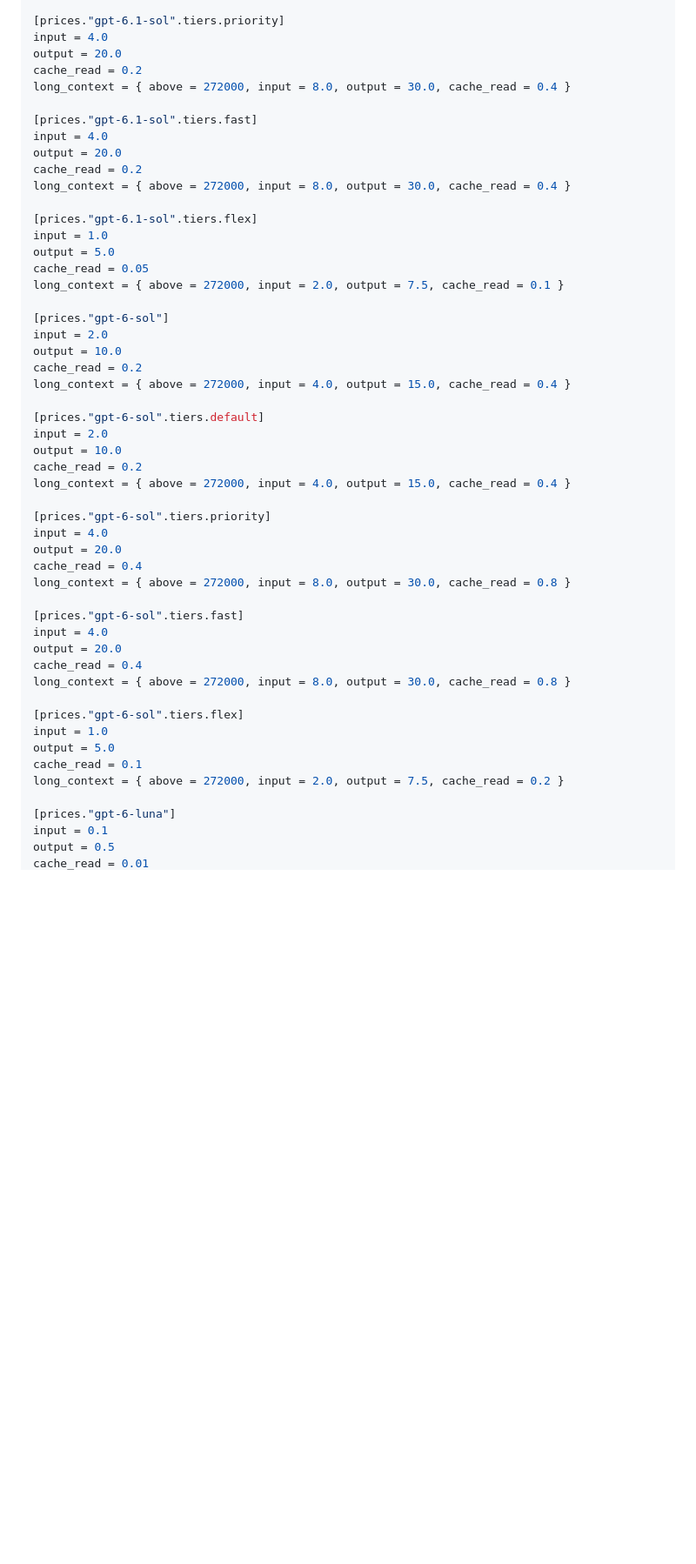
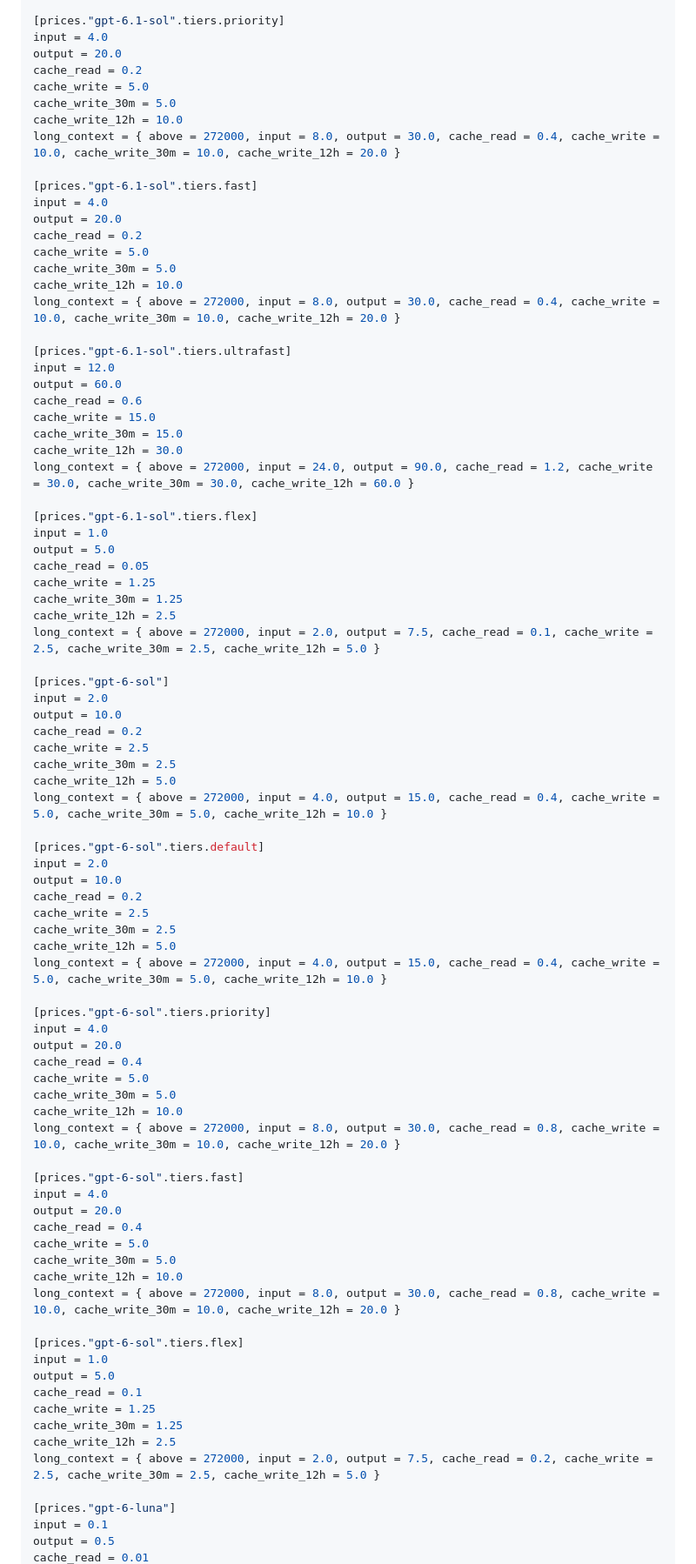
Before and after one commit to rath/portway, a Markdown page: docs/prices.md, the part around one of its changes. Shown at 87% size. GitHub-like rendering; blank space fills up the shorter version.

```diff
--- a/docs/prices.md
+++ b/docs/prices.md
@@ -107,49 +151,82 @@ long_context = { above = 272000, input = 4.0, output = 15.0, cache_read = 0.2 }
 input = 4.0
 output = 20.0
 cache_read = 0.2
-long_context = { above = 272000, input = 8.0, output = 30.0, cache_read = 0.4 }
+cache_write = 5.0
+cache_write_30m = 5.0
+cache_write_12h = 10.0
+long_context = { above = 272000, input = 8.0, output = 30.0, cache_read = 0.4, cache_write = 10.0, cache_write_30m = 10.0, cache_write_12h = 20.0 }
 
 [prices."gpt-6.1-sol".tiers.fast]
 input = 4.0
 output = 20.0
 cache_read = 0.2
-long_context = { above = 272000, input = 8.0, output = 30.0, cache_read = 0.4 }
+cache_write = 5.0
+cache_write_30m = 5.0
+cache_write_12h = 10.0
+long_context = { above = 272000, input = 8.0, output = 30.0, cache_read = 0.4, cache_write = 10.0, cache_write_30m = 10.0, cache_write_12h = 20.0 }
+
+[prices."gpt-6.1-sol".tiers.ultrafast]
+input = 12.0
+output = 60.0
+cache_read = 0.6
+cache_write = 15.0
+cache_write_30m = 15.0
+cache_write_12h = 30.0
+long_context = { above = 272000, input = 24.0, output = 90.0, cache_read = 1.2, cache_write = 30.0, cache_write_30m = 30.0, cache_write_12h = 60.0 }
 
 [prices."gpt-6.1-sol".tiers.flex]
 input = 1.0
 output = 5.0
 cache_read = 0.05
-long_context = { above = 272000, input = 2.0, output = 7.5, cache_read = 0.1 }
+cache_write = 1.25
+cache_write_30m = 1.25
+cache_write_12h = 2.5
+long_context = { above = 272000, input = 2.0, output = 7.5, cache_read = 0.1, cache_write = 2.5, cache_write_30m = 2.5, cache_write_12h = 5.0 }
 
 [prices."gpt-6-sol"]
 input = 2.0
 output = 10.0
 cache_read = 0.2
-long_context = { above = 272000, input = 4.0, output = 15.0, cache_read = 0.4 }
+cache_write = 2.5
+cache_write_30m = 2.5
+cache_write_12h = 5.0
+long_context = { above = 272000, input = 4.0, output = 15.0, cache_read = 0.4, cache_write = 5.0, cache_write_30m = 5.0, cache_write_12h = 10.0 }
 
 [prices."gpt-6-sol".tiers.default]
 input = 2.0
 output = 10.0
 cache_read = 0.2
-long_context = { above = 272000, input = 4.0, output = 15.0, cache_read = 0.4 }
+cache_write = 2.5
+cache_write_30m = 2.5
+cache_write_12h = 5.0
+long_context = { above = 272000, input = 4.0, output = 15.0, cache_read = 0.4, cache_write = 5.0, cache_write_30m = 5.0, cache_write_12h = 10.0 }
 
 [prices."gpt-6-sol".tiers.priority]
 input = 4.0
 output = 20.0
 cache_read = 0.4
-long_context = { above = 272000, input = 8.0, output = 30.0, cache_read = 0.8 }
+cache_write = 5.0
+cache_write_30m = 5.0
+cache_write_12h = 10.0
+long_context = { above = 272000, input = 8.0, output = 30.0, cache_read = 0.8, cache_write = 10.0, cache_write_30m = 10.0, cache_write_12h = 20.0 }
 
 [prices."gpt-6-sol".tiers.fast]
 input = 4.0
 output = 20.0
 cache_read = 0.4
-long_context = { above = 272000, input = 8.0, output = 30.0, cache_read = 0.8 }
+cache_write = 5.0
+cache_write_30m = 5.0
+cache_write_12h = 10.0
+long_context = { above = 272000, input = 8.0, output = 30.0, cache_read = 0.8, cache_write = 10.0, cache_write_30m = 10.0, cache_write_12h = 20.0 }
 
 [prices."gpt-6-sol".tiers.flex]
 input = 1.0
 output = 5.0
 cache_read = 0.1
-long_context = { above = 272000, input = 2.0, output = 7.5, cache_read = 0.2 }
+cache_write = 1.25
+cache_write_30m = 1.25
+cache_write_12h = 2.5
+long_context = { above = 272000, input = 2.0, output = 7.5, cache_read = 0.2, cache_write = 2.5, cache_write_30m = 2.5, cache_write_12h = 5.0 }
 
 [prices."gpt-6-luna"]
 input = 0.1
```
Also changed, not shown: other parts of docs/prices.md (+132 -33 lines), CHANGELOG.md (+2 -0 lines).
